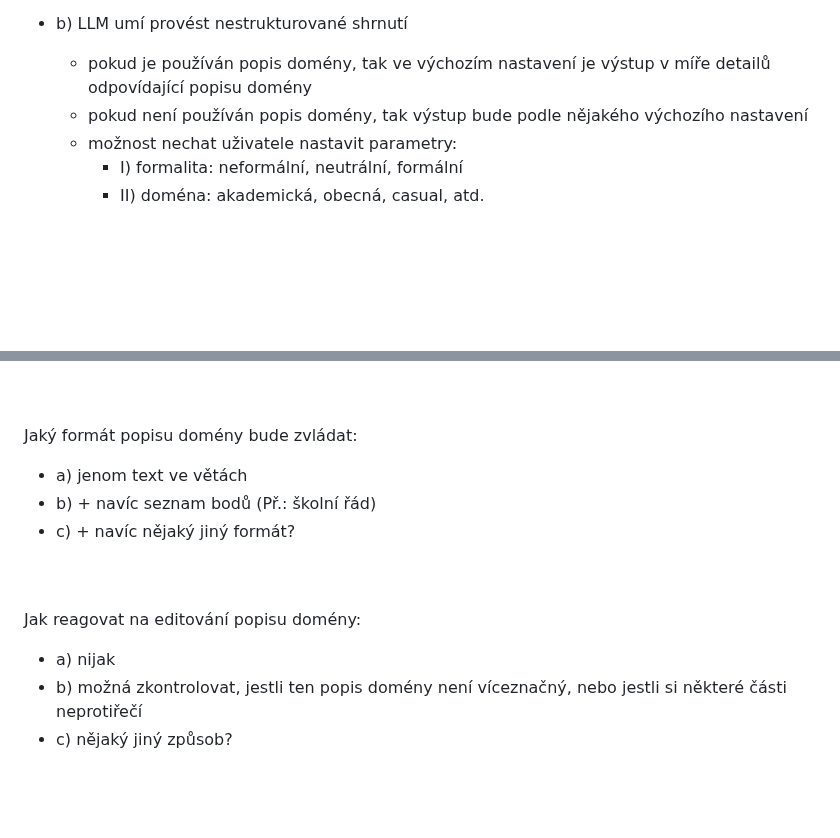
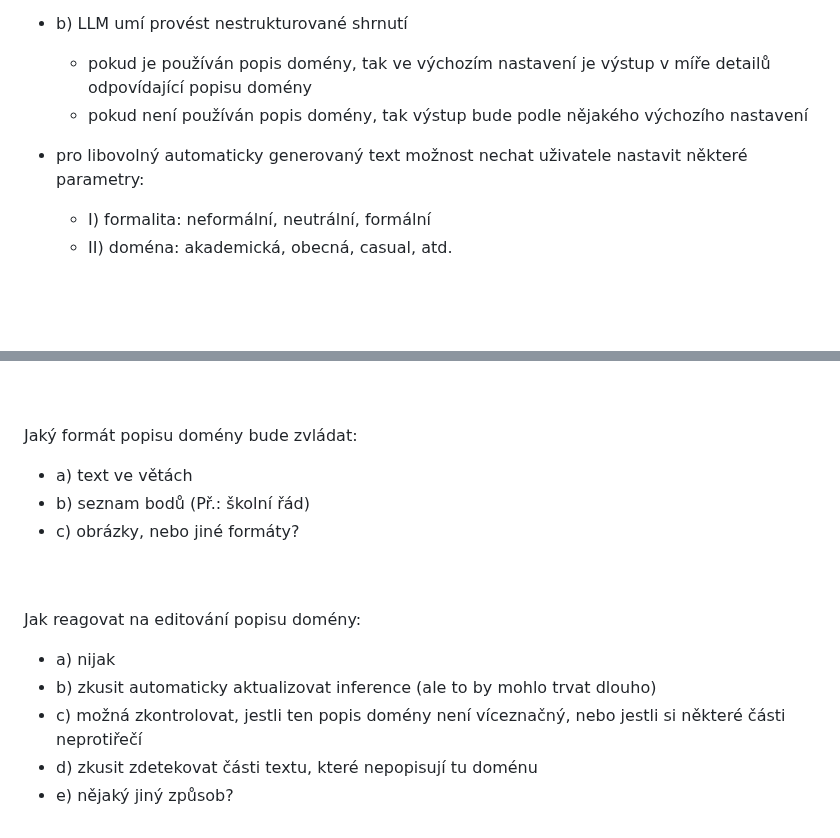
Before and after one commit to Dominik7131/Conceptual-Modeling-LLM-Assistant, a Markdown page: notes/LLM-exact-features-cz.md, 2 parts joined by grey strips. Rendered like a GitHub page; blank space fills up the shorter version.

```diff
--- a/notes/LLM-exact-features-cz.md
+++ b/notes/LLM-exact-features-cz.md
@@ -78,9 +78,10 @@
 - b) LLM umí provést nestrukturované shrnutí
 	- pokud je používán popis domény, tak ve výchozím nastavení je výstup v míře detailů odpovídající popisu domény
 	- pokud není používán popis domény, tak výstup bude podle nějakého výchozího nastavení
-	- možnost nechat uživatele nastavit parametry:
-		- I) formalita: neformální, neutrální, formální
-		- II) doména: akademická, obecná, casual, atd.
+
+- pro libovolný automaticky generovaný text možnost nechat uživatele nastavit některé parametry:
+	- I) formalita: neformální, neutrální, formální
+	- II) doména: akademická, obecná, casual, atd.
 
 
 <br />
@@ -117,14 +118,16 @@ Jaký typ vstupu budeme zvládat:
 <br />
 
 Jaký formát popisu domény bude zvládat:
-- a) jenom text ve větách
-- b) + navíc seznam bodů (Př.: školní řád)
-- c) + navíc nějaký jiný formát?
+- a) text ve větách
+- b) seznam bodů (Př.: školní řád)
+- c) obrázky, nebo jiné formáty?
 
 <br />
 <br />
 
 Jak reagovat na editování popisu domény:
 - a) nijak
-- b) možná zkontrolovat, jestli ten popis domény není víceznačný, nebo jestli si některé části neprotiřečí
-- c) nějaký jiný způsob?
+- b) zkusit automaticky aktualizovat inference (ale to by mohlo trvat dlouho)
+- c) možná zkontrolovat, jestli ten popis domény není víceznačný, nebo jestli si některé části neprotiřečí
+- d) zkusit zdetekovat části textu, které nepopisují tu doménu
+- e) nějaký jiný způsob?
```
